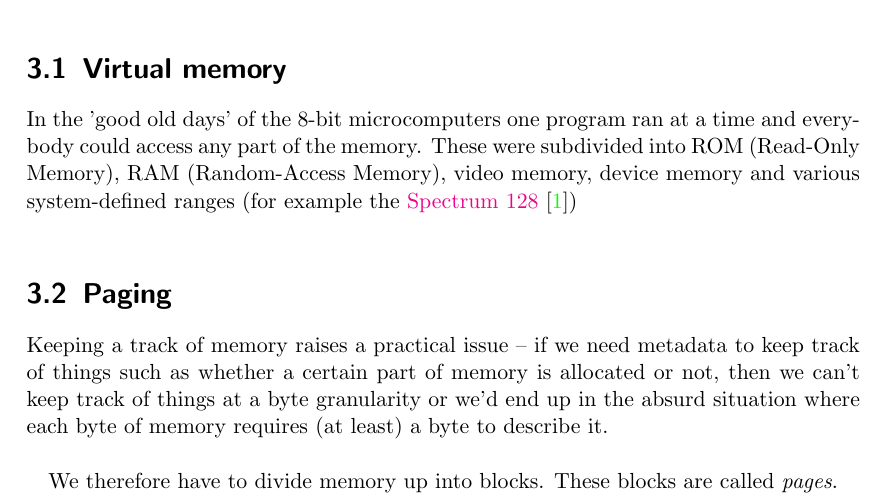
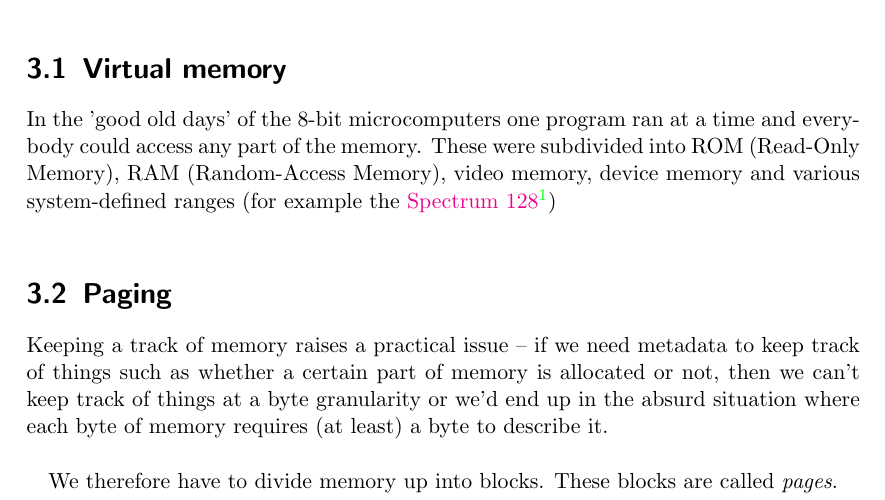
Before and after one commit to andyshrk/mm-book, a LaTeX book (book.tex): part of page 8 of 27, cut so that both start at the same text. Compiled offline with pdfLaTeX.

Commit message:
misc: make citations superscript

```diff
--- a/book.tex
+++ b/book.tex
@@ -5,7 +5,7 @@
 \usepackage{makeidx}
 \usepackage{minted}
 \usepackage{url}
-\usepackage[backend=biber,style=numeric]{biblatex}
+\usepackage[backend=biber,style=numeric,autocite=superscript]{biblatex}
 
 % Configuration.
 \addbibresource{biblio.bib}
```
